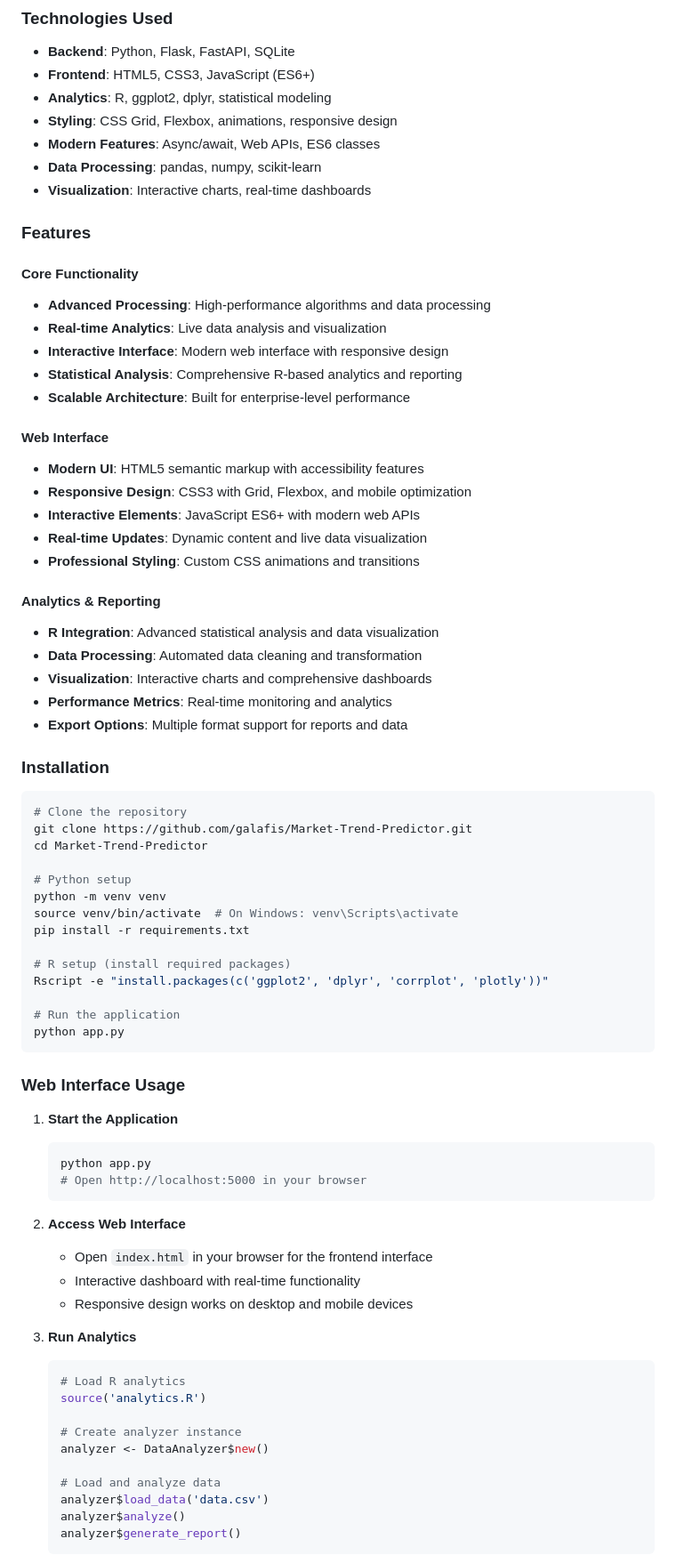
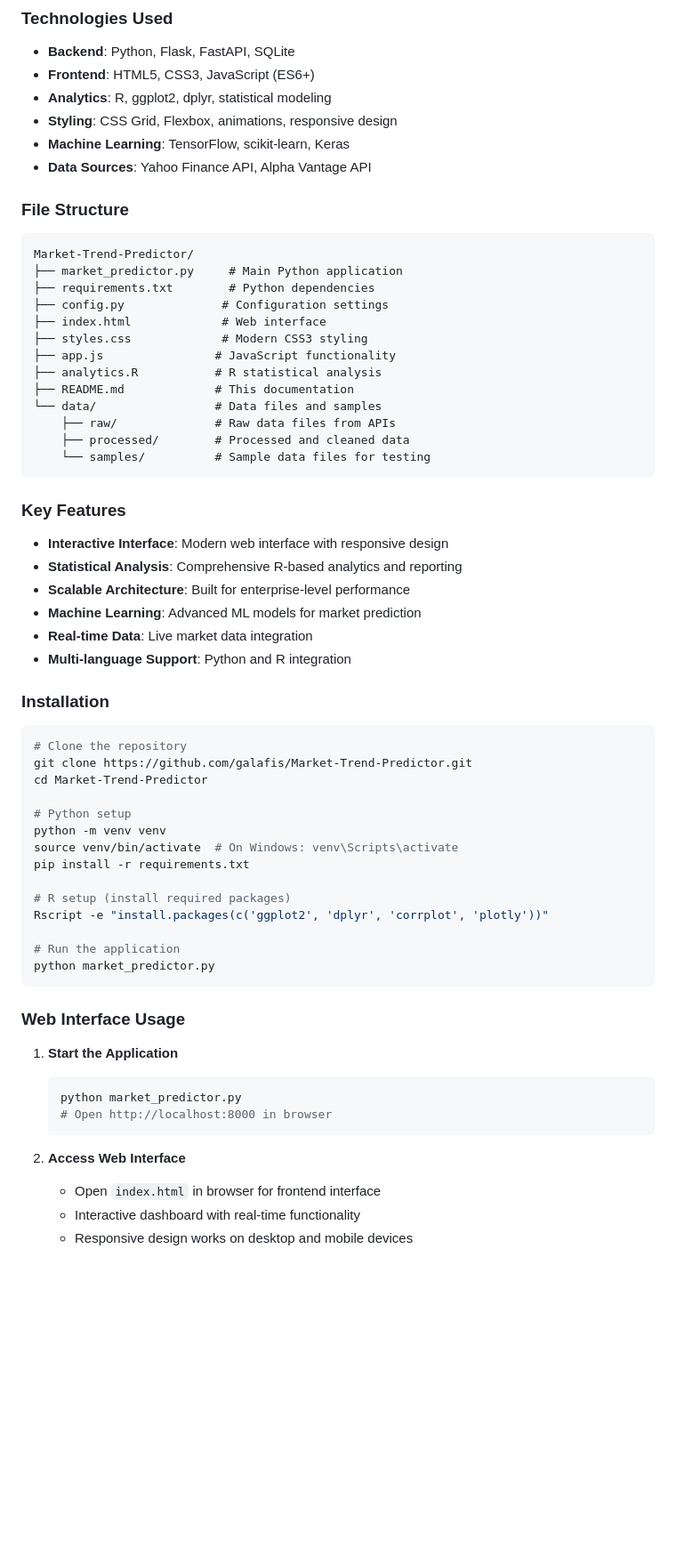
Before and after one commit to galafis/Market-Trend-Predictor, a Markdown page: README.md, the part around the change printed below. Shown: that part at 89% size. Drawn GitHub-style; blank space fills up the shorter version.

````diff
--- a/README.md
+++ b/README.md
@@ -16,35 +16,35 @@ Advanced Market-Trend-Predictor with comprehensive functionality and modern tech
 - **Frontend**: HTML5, CSS3, JavaScript (ES6+)
 - **Analytics**: R, ggplot2, dplyr, statistical modeling
 - **Styling**: CSS Grid, Flexbox, animations, responsive design
-- **Modern Features**: Async/await, Web APIs, ES6 classes
-- **Data Processing**: pandas, numpy, scikit-learn
-- **Visualization**: Interactive charts, real-time dashboards
+- **Machine Learning**: TensorFlow, scikit-learn, Keras
+- **Data Sources**: Yahoo Finance API, Alpha Vantage API
 
-### Features
+### File Structure
+```
+Market-Trend-Predictor/
+├── market_predictor.py     # Main Python application
+├── requirements.txt        # Python dependencies
+├── config.py              # Configuration settings
+├── index.html             # Web interface
+├── styles.css             # Modern CSS3 styling
+├── app.js                # JavaScript functionality
+├── analytics.R           # R statistical analysis
+├── README.md             # This documentation
+└── data/                 # Data files and samples
+    ├── raw/              # Raw data files from APIs
+    ├── processed/        # Processed and cleaned data
+    └── samples/          # Sample data files for testing
+```
 
-#### Core Functionality
-- **Advanced Processing**: High-performance algorithms and data processing
-- **Real-time Analytics**: Live data analysis and visualization
+### Key Features
 - **Interactive Interface**: Modern web interface with responsive design
 - **Statistical Analysis**: Comprehensive R-based analytics and reporting
 - **Scalable Architecture**: Built for enterprise-level performance
-
-#### Web Interface
-- **Modern UI**: HTML5 semantic markup with accessibility features
-- **Responsive Design**: CSS3 with Grid, Flexbox, and mobile optimization
-- **Interactive Elements**: JavaScript ES6+ with modern web APIs
-- **Real-time Updates**: Dynamic content and live data visualization
-- **Professional Styling**: Custom CSS animations and transitions
-
-#### Analytics & Reporting
-- **R Integration**: Advanced statistical analysis and data visualization
-- **Data Processing**: Automated data cleaning and transformation
-- **Visualization**: Interactive charts and comprehensive dashboards
-- **Performance Metrics**: Real-time monitoring and analytics
-- **Export Options**: Multiple format support for reports and data
+- **Machine Learning**: Advanced ML models for market prediction
+- **Real-time Data**: Live market data integration
+- **Multi-language Support**: Python and R integration
 
 ### Installation
-
 ```bash
 # Clone the repository
 git clone https://github.com/galafis/Market-Trend-Predictor.git
@@ -59,33 +59,18 @@ pip install -r requirements.txt
 Rscript -e "install.packages(c('ggplot2', 'dplyr', 'corrplot', 'plotly'))"
 
 # Run the application
-python app.py
+python market_predictor.py
 ```
 
 ### Web Interface Usage
-
 1. **Start the Application**
    ```bash
-   python app.py
-   # Open http://localhost:5000 in your browser
+   python market_predictor.py
+   # Open http://localhost:8000 in browser
    ```
 
 2. **Access Web Interface**
-   - Open `index.html` in your browser for the frontend interface
+   - Open `index.html` in browser for frontend interface
    - Interactive dashboard with real-time functionality
    - Responsive design works on desktop and mobile devices
 
-3. **Run Analytics**
-   ```r
-   # Load R analytics
-   source('analytics.R')
-
-   # Create analyzer instance
-   analyzer <- DataAnalyzer$new()
-
-   # Load and analyze data
-   analyzer$load_data('data.csv')
-   analyzer$analyze()
-   analyzer$generate_report()
-   ```
-
````
Also changed, not shown: other parts of README.md (+96 -59 lines).
